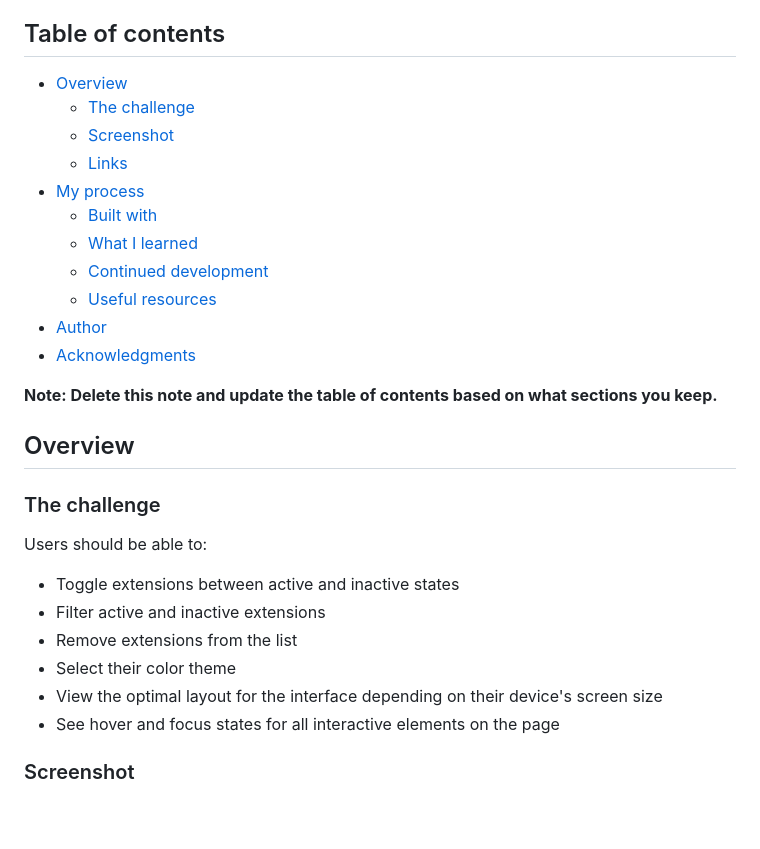
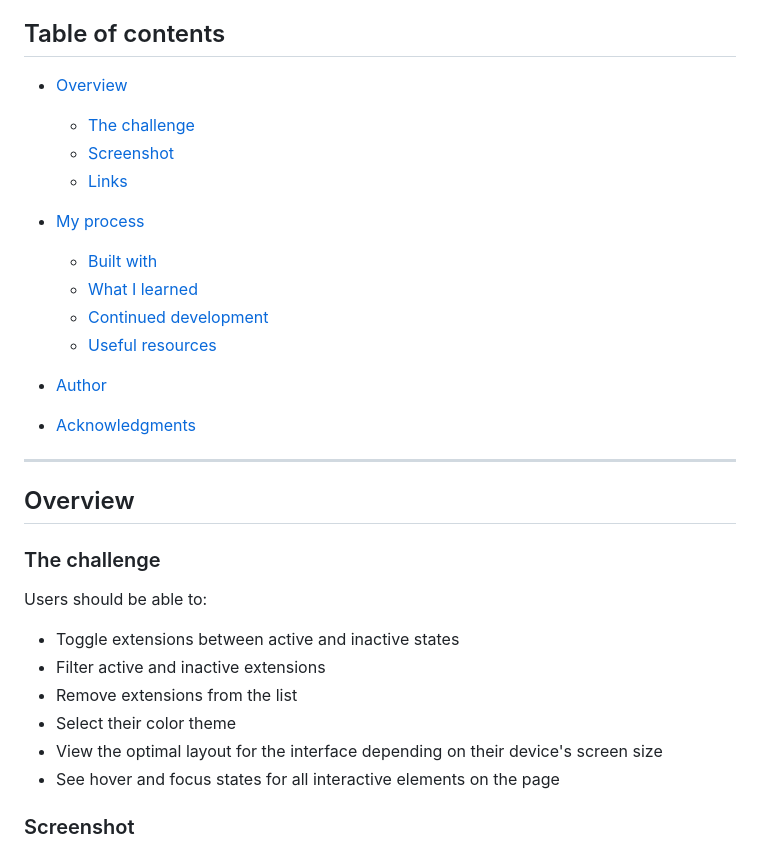
Before and after one commit to DevAbdul-web/browser-extension-, a Markdown page: README.md, the part around the change printed below. GitHub-like rendering; blank space fills up the shorter version.

```diff
--- a/README.md
+++ b/README.md
@@ -4,19 +4,21 @@ This is a solution to the [Browser extensions manager UI challenge on Frontend M
 
 ## Table of contents
 
-- [Overview](#overview)
-  - [The challenge](#the-challenge)
-  - [Screenshot](#screenshot)
-  - [Links](#links)
-- [My process](#my-process)
-  - [Built with](#built-with)
-  - [What I learned](#what-i-learned)
-  - [Continued development](#continued-development)
-  - [Useful resources](#useful-resources)
-- [Author](#author)
-- [Acknowledgments](#acknowledgments)
+* [Overview](#overview)
 
-**Note: Delete this note and update the table of contents based on what sections you keep.**
+  * [The challenge](#the-challenge)
+  * [Screenshot](#screenshot)
+  * [Links](#links)
+* [My process](#my-process)
+
+  * [Built with](#built-with)
+  * [What I learned](#what-i-learned)
+  * [Continued development](#continued-development)
+  * [Useful resources](#useful-resources)
+* [Author](#author)
+* [Acknowledgments](#acknowledgments)
+
+---
 
 ## Overview
 
@@ -24,12 +26,12 @@ This is a solution to the [Browser extensions manager UI challenge on Frontend M
 
 Users should be able to:
 
-- Toggle extensions between active and inactive states
-- Filter active and inactive extensions
-- Remove extensions from the list
-- Select their color theme
-- View the optimal layout for the interface depending on their device's screen size
-- See hover and focus states for all interactive elements on the page
+* Toggle extensions between active and inactive states
+* Filter active and inactive extensions
+* Remove extensions from the list
+* Select their color theme
+* View the optimal layout for the interface depending on their device's screen size
+* See hover and focus states for all interactive elements on the page
 
 ### Screenshot
 
```
Also changed, not shown: other parts of README.md (+49 -44 lines).
